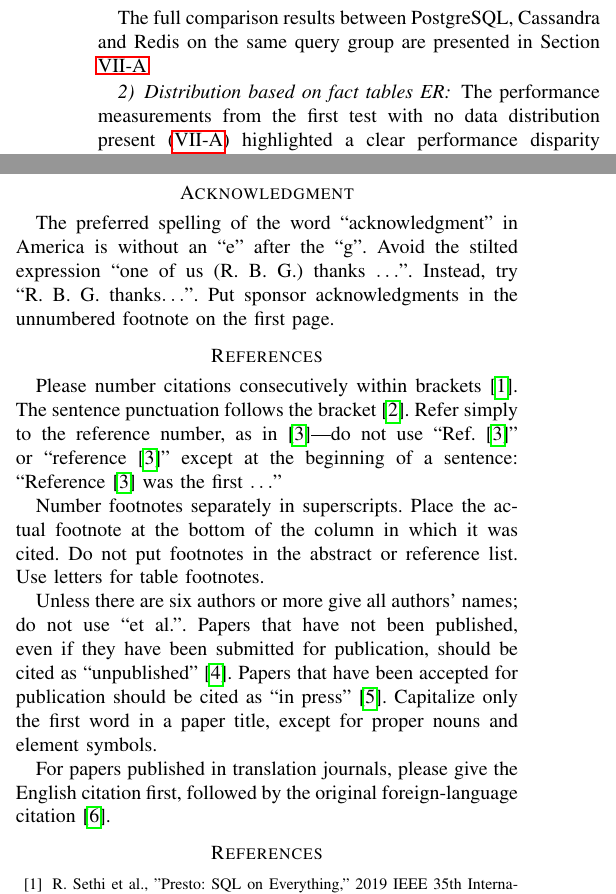
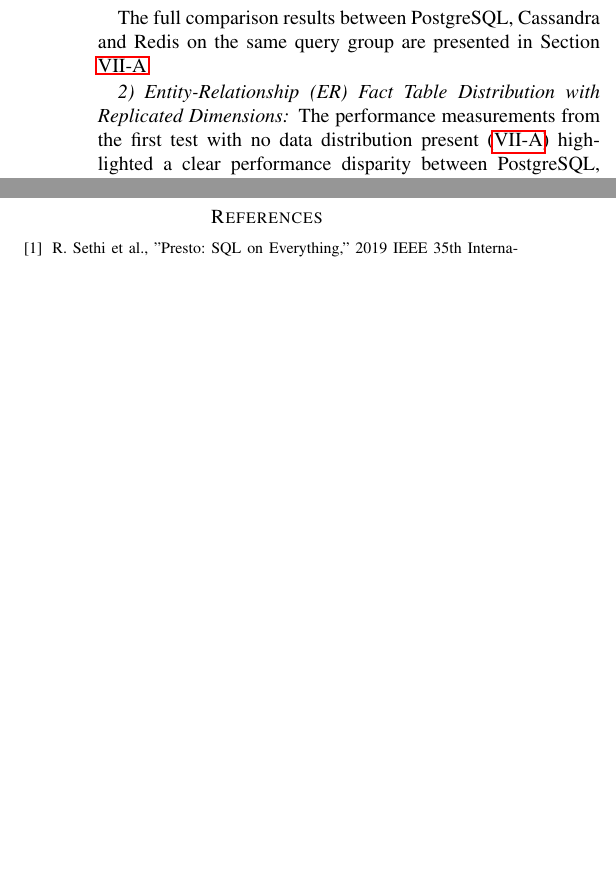
Before and after one commit to alex1on/Information-Systems-NTUA, a LaTeX paper (Docs/report.tex): two parts of the columns of pages 7 and 10 of 11 before the commit and two parts of the columns of pages 7 and 10 of 10 after it, joined at a grey line, cut so that both start at the same text, the shorter picture padded with empty space. Compiled offline with pdfLaTeX.

Commit message:
Add some more details on first experiment

```diff
--- a/Docs/report.tex
+++ b/Docs/report.tex
@@ -546,11 +546,11 @@ Due to the limitations of Redis and the large variety of queries TPC-DS provides
 
 The full comparison results between PostgreSQL, Cassandra and Redis on the same query group are presented in Section \ref{sec:no-data-distribution}
 
-\subsubsection{Distribution based on fact tables ER}
+\subsubsection{Entity-Relationship (ER) Fact Table Distribution with Replicated Dimensions}
 
 The performance measurements from the first test with no data distribution present (\ref{sec:no-data-distribution}) highlighted a clear performance disparity between PostgreSQL, Cassandra and Redis. PostgreSQL was faster in most queries while Redis was significally slower than both of them which was expected due to the poor optimization of Redis on large datasets (add reference). Cassandra while trailing back comparatively to PostgreSQL in most cases, it was faster in some queries while significally slower in some outliers.  %TODO: (insert type of queries that was faster).
 
 Running the base benchmark provided us with a better understanding on each database's performance on different queries resulting in a clearer view for our following distribution strategies. The first distribution strategy we tested is one that partitions the data based on the ER of the fact tables.
 The principles that the strategy complies with are the following:
 \begin{itemize}
-	\item \textbf{} Fact tables from the same channel are located in the same database (e.g. store sales and store returns)
+	\item \textbf{} Fact tables from the same channel are located in the same database (e.g. store sales and store returns).
@@ -755,34 +757,6 @@ with units. In the example, write ``Magnetization (A/m)'' or ``Magnetization
 quantities and units. For example, write ``Temperature (K)'', not
 ``Temperature/K''.
 
-\section*{Acknowledgment}
-
-The preferred spelling of the word ``acknowledgment'' in America is without
-an ``e'' after the ``g''. Avoid the stilted expression ``one of us (R. B.
-G.) thanks $\ldots$''. Instead, try ``R. B. G. thanks$\ldots$''. Put sponsor
-acknowledgments in the unnumbered footnote on the first page.
-
-\section*{References}
-
-Please number citations consecutively within brackets \cite{b1}. The
-sentence punctuation follows the bracket \cite{b2}. Refer simply to the reference
-number, as in \cite{b3}---do not use ``Ref. \cite{b3}'' or ``reference \cite{b3}'' except at
-the beginning of a sentence: ``Reference \cite{b3} was the first $\ldots$''
-
-Number footnotes separately in superscripts. Place the actual footnote at
-the bottom of the column in which it was cited. Do not put footnotes in the
-abstract or reference list. Use letters for table footnotes.
-
-Unless there are six authors or more give all authors' names; do not use
-``et al.''. Papers that have not been published, even if they have been
-submitted for publication, should be cited as ``unpublished'' \cite{b4}. Papers
-that have been accepted for publication should be cited as ``in press'' \cite{b5}.
-Capitalize only the first word in a paper title, except for proper nouns and
-element symbols.
-
-For papers published in translation journals, please give the English
-citation first, followed by the original foreign-language citation \cite{b6}.
-
 \begin{thebibliography}{00}
 	\bibitem{b1} R. Sethi et al., "Presto: SQL on Everything," 2019 IEEE 35th International Conference on Data Engineering (ICDE), Macao, China, 2019,
 	\bibitem{b2} Z. Luo et al., "From Batch Processing to Real Time Analytics: Running Presto® at Scale," 2022 IEEE 38th International Conference on Data Engineering (ICDE), Kuala Lumpur, Malaysia, 2022, pp. 1598-1609
```
Also changed, not shown: Docs/report.tex (35 more changed lines).
